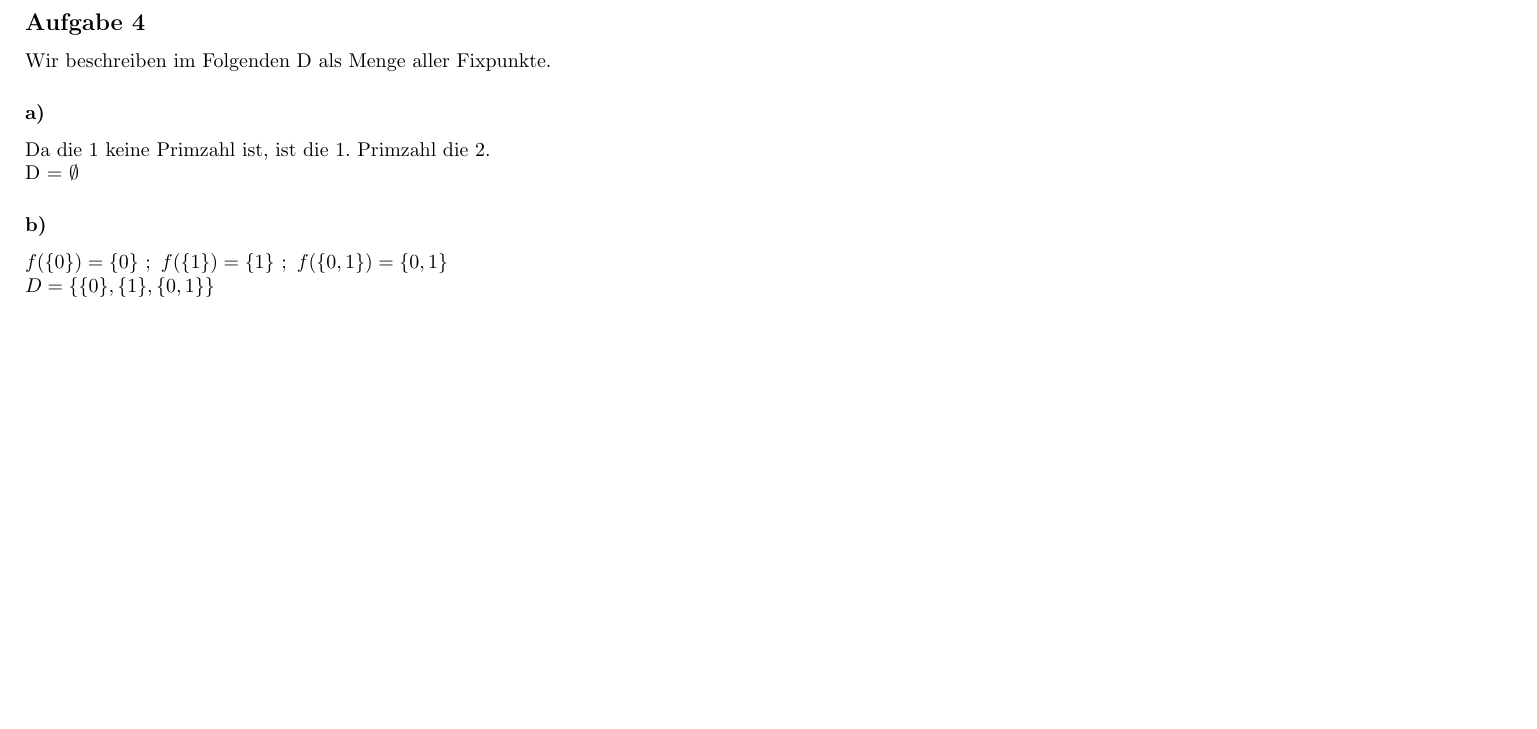
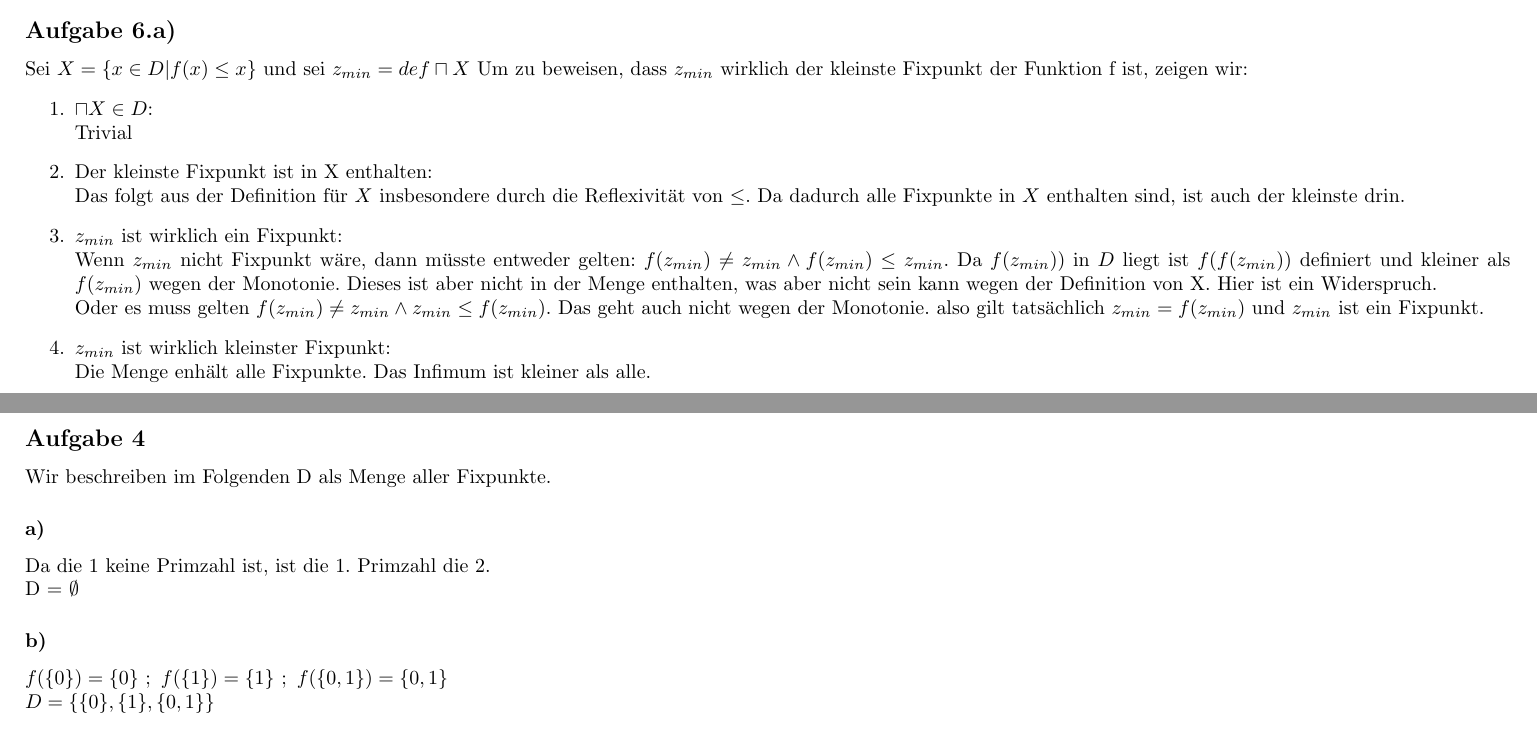
Before and after one commit to moritzschaefer/HAs, a LaTeX document (TheGI3/Abgabe2/ha.tex): part of page 6 of 6 before the commit and two parts of pages 5 and 6 of 6 after it, the two joined at a grey line, cut so that both start at the same text, the shorter picture padded with empty space. Compiled offline with pdfLaTeX.

Commit message:
add prove 6a

```diff
--- a/TheGI3/Abgabe2/ha.tex
+++ b/TheGI3/Abgabe2/ha.tex
@@ -161,6 +161,26 @@ Da gegeben ist, dass $(B,\le)$ ein Verband ist muss nur noch gezeigt werden, das
 $B$ endlich ist, damit Lemma 4.4 gilt und wir einen vollständigen Verband haben. \\
 Für ein gegebenes n können wir nur eine endliche Anzahl an verschiedenen Funktionen definieren. Damit ist $B$ endlich. \\
 Wir können nur eine endliche Anzahl verschiedener Funktionen definieren, da die $n$ verschiedenen Variablen nur $2^n$ verschiedene Werte annehmen können. Damit existieren $2^{2^n}$ verschiede Funktionen(Da die Wertemenge nur 2 Werte enthält). Das ist eine begrenzte Anzahl an Funktionen.
+
+\subsection*{Aufgabe 6.a)}
+Sei $X=\{x \in D | f(x) \le x \}$ und sei $z_{min} =def  \sqcap X$
+Um zu beweisen, dass $z_{min}$ wirklich der kleinste Fixpunkt der Funktion f ist, zeigen wir:
+\begin{enumerate}
+  \item $\sqcap X \in D$: \\
+    Trivial
+  \item Der kleinste Fixpunkt ist in X enthalten: \\
+    Das folgt aus der Definition für $X$ insbesondere durch die Reflexivität von $\le$. Da dadurch alle Fixpunkte in $X$ enthalten sind, ist auch der kleinste drin.
+  \item $z_{min}$ ist wirklich ein Fixpunkt: \\
+    Wenn $z_{min}$ nicht Fixpunkt wäre, dann müsste entweder gelten: $f(z_{min}) \neq z_{min} \wedge f(z_{min}) \le z_{min} $.
+    Da $f(z_{min}))$ in $D$ liegt ist $f(f(z_{min}))$ definiert und kleiner als $f(z_{min})$ wegen der Monotonie. Dieses ist aber nicht in der Menge enthalten, was aber nicht sein kann wegen der Definition von X. Hier ist ein Widerspruch.\\
+    Oder es muss gelten $f(z_{min}) \neq z_{min} \wedge z_{min} \le f(z_{min}) $. Das geht auch nicht wegen der Monotonie. also gilt tatsächlich $z_{min} = f(z_{min})$ und $z_{min}$ ist ein Fixpunkt.
+  \item $z_{min}$ ist wirklich kleinster Fixpunkt: \\
+    Die Menge enhält alle Fixpunkte. Das Infimum ist kleiner als alle.
+
+\end{enumerate}
+
+
+
 \newpage
 
 
```
